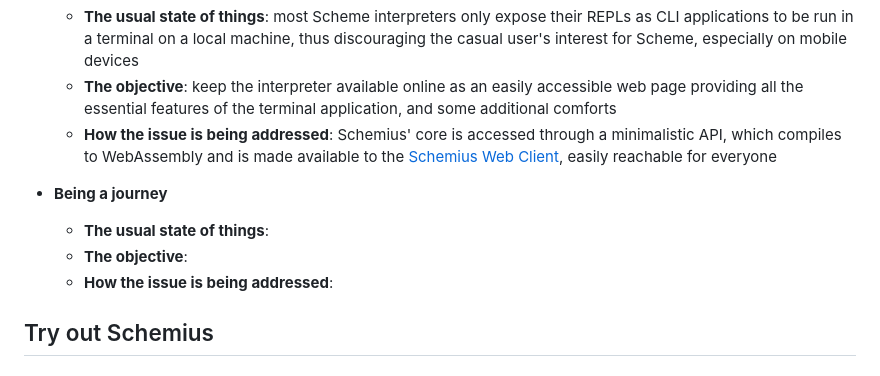
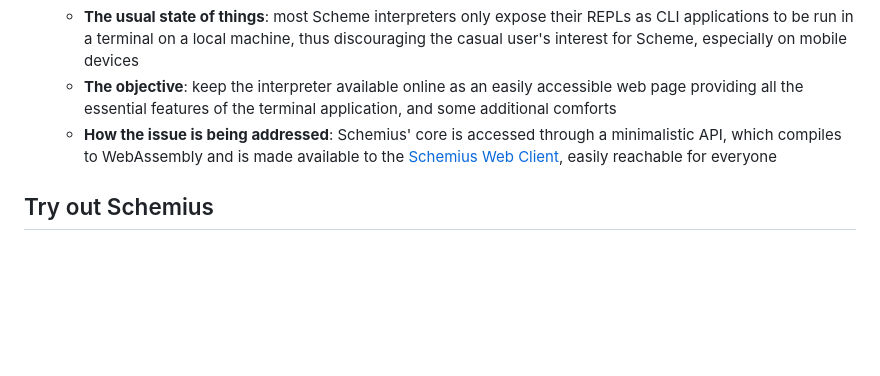
Before and after one commit to cowuake/schemius, a Markdown page: README.md, the part around the change. GitHub-like rendering; blank space fills up the shorter version.

Commit message:
Remove incomplete section from README

```diff
--- a/README.md
+++ b/README.md
@@ -19,11 +19,6 @@ Schemius is an interpreter for the Scheme programming language written in Rust,
   - **The usual state of things**: most Scheme interpreters only expose their REPLs as CLI applications to be run in a terminal on a local machine, thus discouraging the casual user's interest for Scheme, especially on mobile devices
   - **The objective**: keep the interpreter available online as an easily accessible web page providing all the essential features of the terminal application, and some additional comforts
   - **How the issue is being addressed**: Schemius' core is accessed through a minimalistic API, which compiles to WebAssembly and is made available to the [Schemius Web Client](https://cowuake.github.io/schemius/), easily reachable for everyone
-
-- **Being a journey**
-  - **The usual state of things**:
-  - **The objective**:
-  - **How the issue is being addressed**:
 
 ## Try out Schemius
 
```
